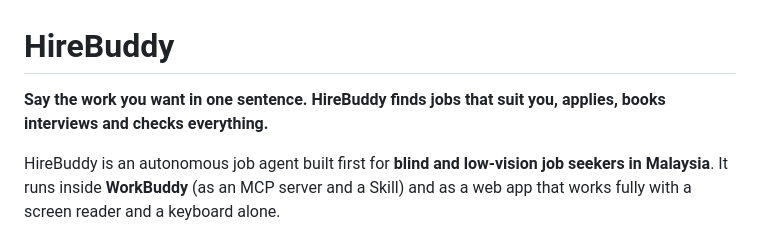
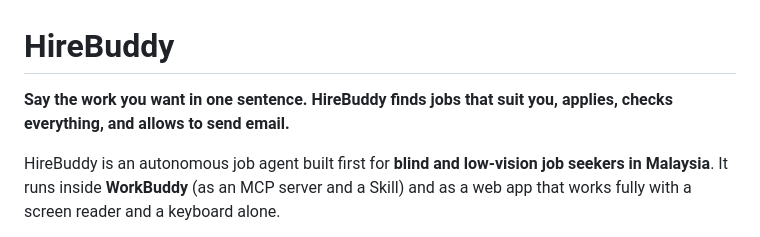
Before and after one commit to Josan88/job-buddy, a Markdown page: README.md, the part around the change. Rendered like a GitHub page.

Commit message:
Revise README to add email sending feature
Updated the description to include email sending functionality.

```diff
--- a/README.md
+++ b/README.md
@@ -1,6 +1,6 @@
 # HireBuddy
 
-**Say the work you want in one sentence. HireBuddy finds jobs that suit you, applies, books interviews and checks everything.**
+**Say the work you want in one sentence. HireBuddy finds jobs that suit you, applies, checks everything, and allows to send email.**
 
 HireBuddy is an autonomous job agent built first for **blind and low-vision job seekers in Malaysia**. It runs inside **WorkBuddy** (as an MCP server and a Skill) and as a web app that works fully with a screen reader and a keyboard alone.
 
```
